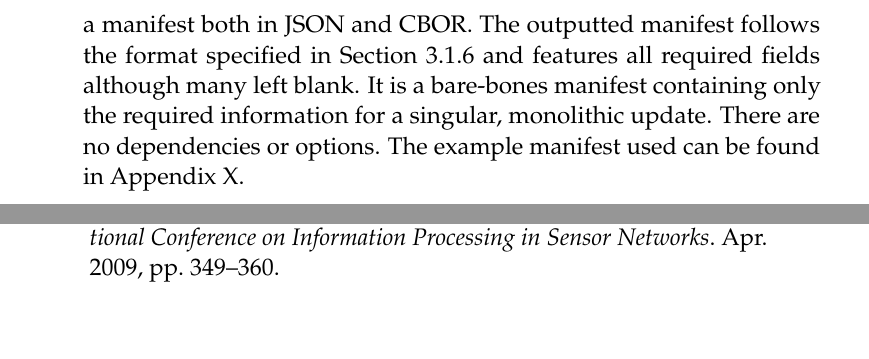
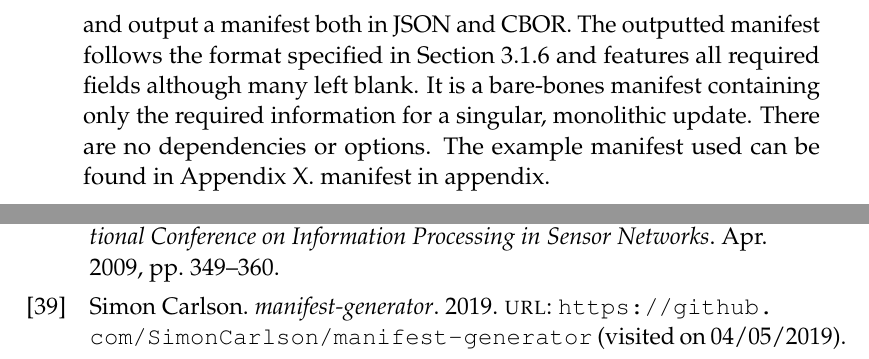
Before and after one commit to SimonCarlson/thesis, a LaTeX thesis (transcript/0-thesis.tex, which reads transcript/3-4-implementation.tex, transcript/references.bib): two parts of pages 61 and 66 of 66, joined at a grey line, cut so that both start at the same text, the shorter picture padded with empty space. Compiled offline with pdfLaTeX.

Commit message:
Citation for manifest generator

```diff
--- a/transcript/3-4-implementation.tex
+++ b/transcript/3-4-implementation.tex
@@ -66,12 +66,13 @@ contained in the manifest. This concludes the transfer of an update.
 \label{ssec:manifest-generation}
 As manifests contain certain information difficult for humans to provide such as
 monotonically increasing sequence numbers and digests, a manifest generator was created to
-help test the prototype. It is a Python script which accepts information about vendor and
-class namespace, version, image, and associated URL to generate, format, and output a
-manifest both in JSON and CBOR. The outputted manifest follows the format specified in
-Section~\ref{ssec:manifest-format} and features all required fields although many left
-blank. It is a bare-bones manifest containing only the required information for a
-singular, monolithic update. There are no dependencies or options. The example manifest
-used can be found in Appendix X. % TODO: Include example manifest in appendix.
+help test the prototype \parencite{manifest-generator}. It is a Python script which
+accepts information about vendor and class namespace, version, image, and associated URL
+to generate, format, and output a manifest both in JSON and CBOR. The outputted manifest
+follows the format specified in Section~\ref{ssec:manifest-format} and features all
+required fields although many left blank. It is a bare-bones manifest containing only the
+required information for a singular, monolithic update. There are no dependencies or
+options. The example manifest used can be found in Appendix X. % TODO: Include example
+manifest in appendix.
 
 \end{document}
--- a/transcript/references.bib
+++ b/transcript/references.bib
@@ -587,0 +592,7 @@
+	year = {2019},
+	publisher = {GitHub},
+	journal = {GitHub repository},
+	url = {https://github.com/SimonCarlson/manifest-generator},
+	commit = {772fba5b9f993c854874083bd63555ee8ed57faa},
+	urldate = {2019-04-05}
+}
```
Also changed, not shown: transcript/0-thesis.pdf, transcript/references.bib (4 more changed lines).
